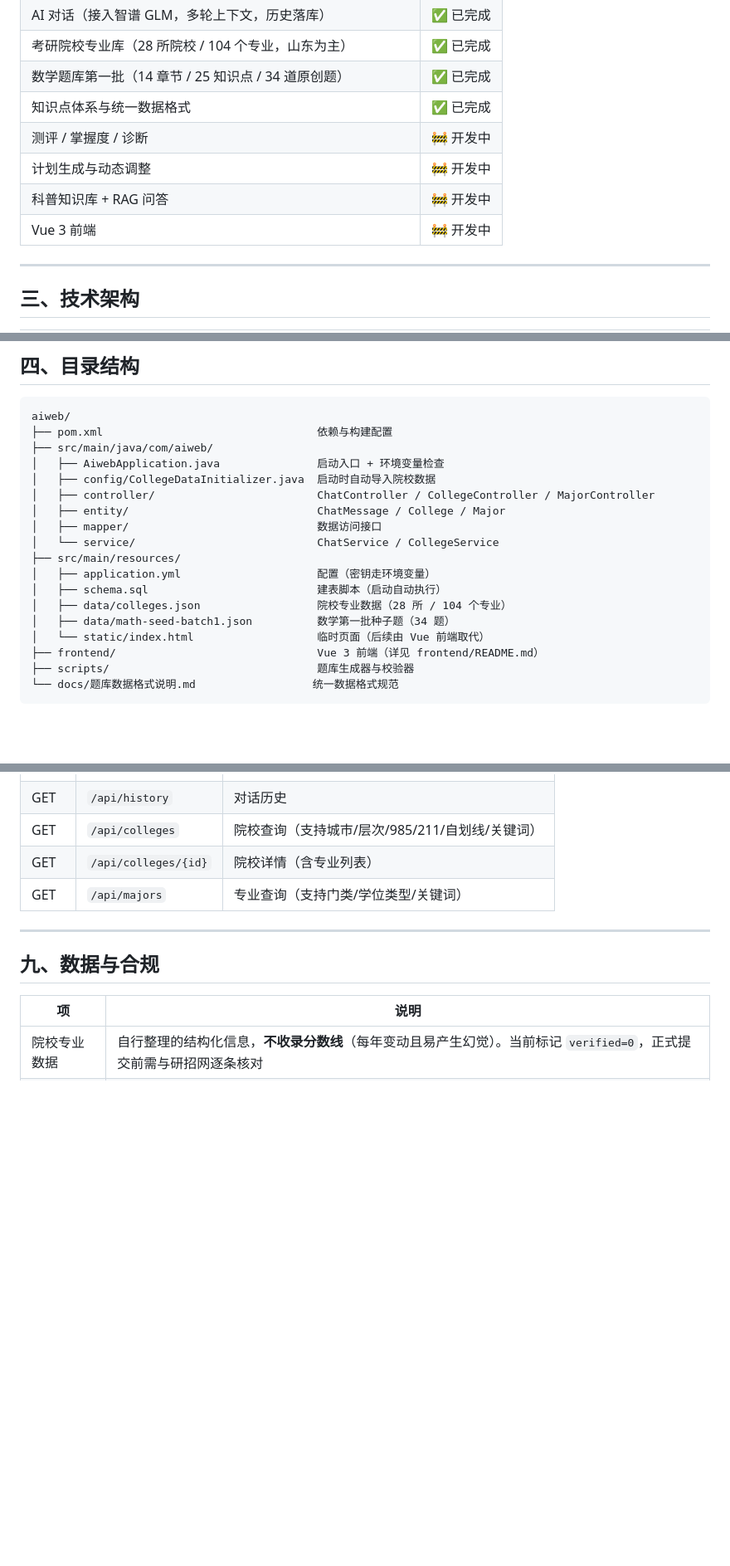
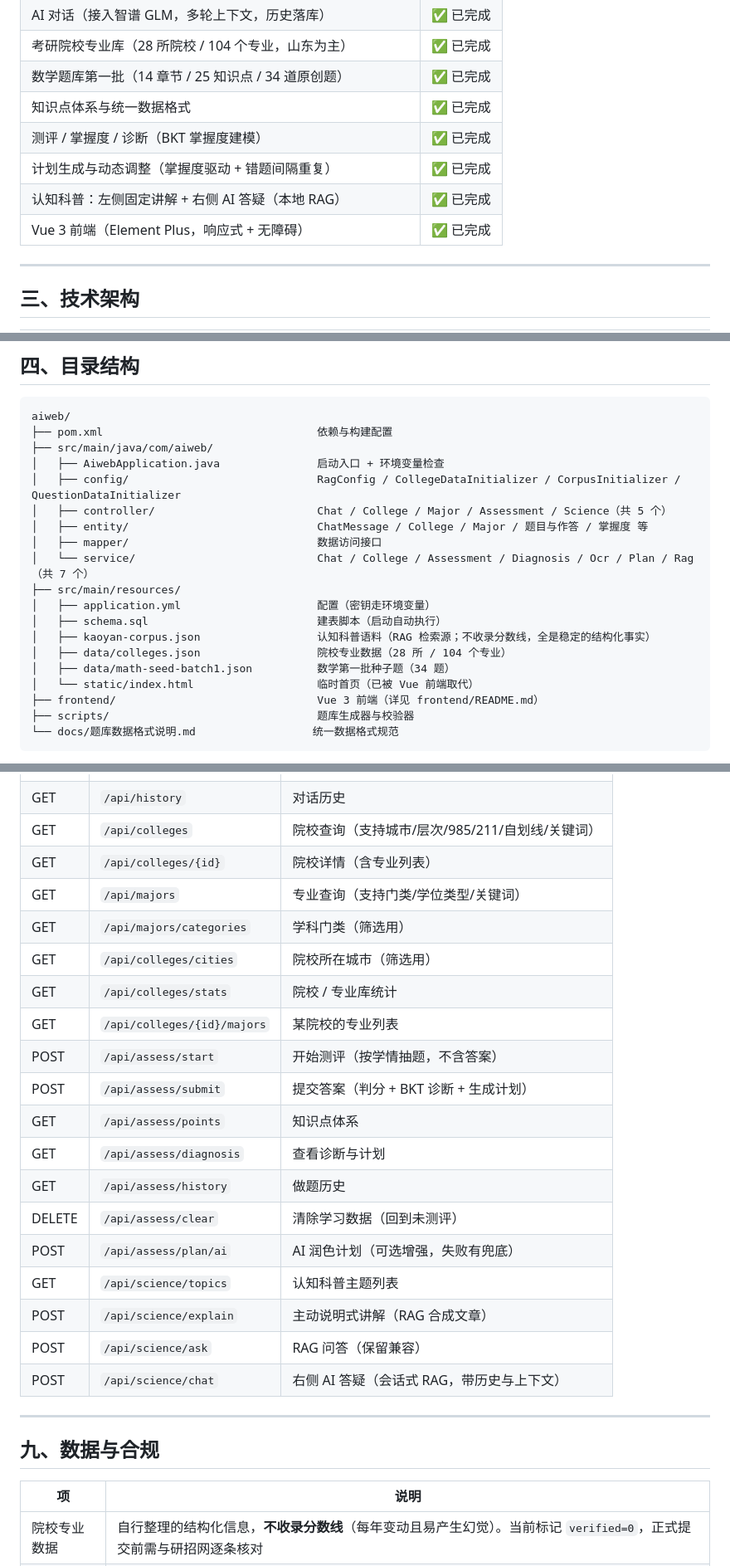
Before and after one commit to StoneFatPerson/aiweb, a Markdown page: README.md, 3 parts joined by grey strips. Shown at 83% size. GitHub-like rendering; blank space fills up the shorter version.

Commit message:
docs: 同步 README 进度 / 目录 / 接口至当前实现
进度表将测评/计划/认知科普/前端标记为已完成；目录结构补齐 Assessment/Science 控制器与 RagService 等；接口一览补充 /api/assess/* 与 /api/science/*。

```diff
--- a/README.md
+++ b/README.md
@@ -31,10 +31,10 @@
 | 考研院校专业库（28 所院校 / 104 个专业，山东为主） | ✅ 已完成 |
 | 数学题库第一批（14 章节 / 25 知识点 / 34 道原创题） | ✅ 已完成 |
 | 知识点体系与统一数据格式 | ✅ 已完成 |
-| 测评 / 掌握度 / 诊断 | 🚧 开发中 |
-| 计划生成与动态调整 | 🚧 开发中 |
-| 科普知识库 + RAG 问答 | 🚧 开发中 |
-| Vue 3 前端 | 🚧 开发中 |
+| 测评 / 掌握度 / 诊断（BKT 掌握度建模） | ✅ 已完成 |
+| 计划生成与动态调整（掌握度驱动 + 错题间隔重复） | ✅ 已完成 |
+| 认知科普：左侧固定讲解 + 右侧 AI 答疑（本地 RAG） | ✅ 已完成 |
+| Vue 3 前端（Element Plus，响应式 + 无障碍） | ✅ 已完成 |
 
 ---
 
@@ -76,17 +76,18 @@ aiweb/
 ├── pom.xml                                 依赖与构建配置
 ├── src/main/java/com/aiweb/
 │   ├── AiwebApplication.java               启动入口 + 环境变量检查
-│   ├── config/CollegeDataInitializer.java  启动时自动导入院校数据
-│   ├── controller/                         ChatController / CollegeController / MajorController
-│   ├── entity/                             ChatMessage / College / Major
+│   ├── config/                             RagConfig / CollegeDataInitializer / CorpusInitializer / QuestionDataInitializer
+│   ├── controller/                         Chat / College / Major / Assessment / Science（共 5 个）
+│   ├── entity/                             ChatMessage / College / Major / 题目与作答 / 掌握度 等
 │   ├── mapper/                             数据访问接口
-│   └── service/                            ChatService / CollegeService
+│   └── service/                            Chat / College / Assessment / Diagnosis / Ocr / Plan / Rag（共 7 个）
 ├── src/main/resources/
 │   ├── application.yml                     配置（密钥走环境变量）
 │   ├── schema.sql                          建表脚本（启动自动执行）
+│   ├── kaoyan-corpus.json                  认知科普语料（RAG 检索源；不收录分数线，全是稳定的结构化事实）
 │   ├── data/colleges.json                  院校专业数据（28 所 / 104 个专业）
 │   ├── data/math-seed-batch1.json          数学第一批种子题（34 题）
-│   └── static/index.html                   临时页面（后续由 Vue 前端取代）
+│   └── static/index.html                   临时首页（已被 Vue 前端取代）
 ├── frontend/                               Vue 3 前端（详见 frontend/README.md）
 ├── scripts/                                题库生成器与校验器
 └── docs/题库数据格式说明.md                  统一数据格式规范
@@ -177,6 +178,21 @@ npm run dev
 | GET | `/api/colleges` | 院校查询（支持城市/层次/985/211/自划线/关键词） |
 | GET | `/api/colleges/{id}` | 院校详情（含专业列表） |
 | GET | `/api/majors` | 专业查询（支持门类/学位类型/关键词） |
+| GET | `/api/majors/categories` | 学科门类（筛选用） |
+| GET | `/api/colleges/cities` | 院校所在城市（筛选用） |
+| GET | `/api/colleges/stats` | 院校 / 专业库统计 |
+| GET | `/api/colleges/{id}/majors` | 某院校的专业列表 |
+| POST | `/api/assess/start` | 开始测评（按学情抽题，不含答案） |
+| POST | `/api/assess/submit` | 提交答案（判分 + BKT 诊断 + 生成计划） |
+| GET | `/api/assess/points` | 知识点体系 |
+| GET | `/api/assess/diagnosis` | 查看诊断与计划 |
+| GET | `/api/assess/history` | 做题历史 |
+| DELETE | `/api/assess/clear` | 清除学习数据（回到未测评） |
+| POST | `/api/assess/plan/ai` | AI 润色计划（可选增强，失败有兜底） |
+| GET | `/api/science/topics` | 认知科普主题列表 |
+| POST | `/api/science/explain` | 主动说明式讲解（RAG 合成文章） |
+| POST | `/api/science/ask` | RAG 问答（保留兼容） |
+| POST | `/api/science/chat` | 右侧 AI 答疑（会话式 RAG，带历史与上下文） |
 
 ---
 
```
Also changed, not shown: other parts of README.md (+1 -1 lines).
